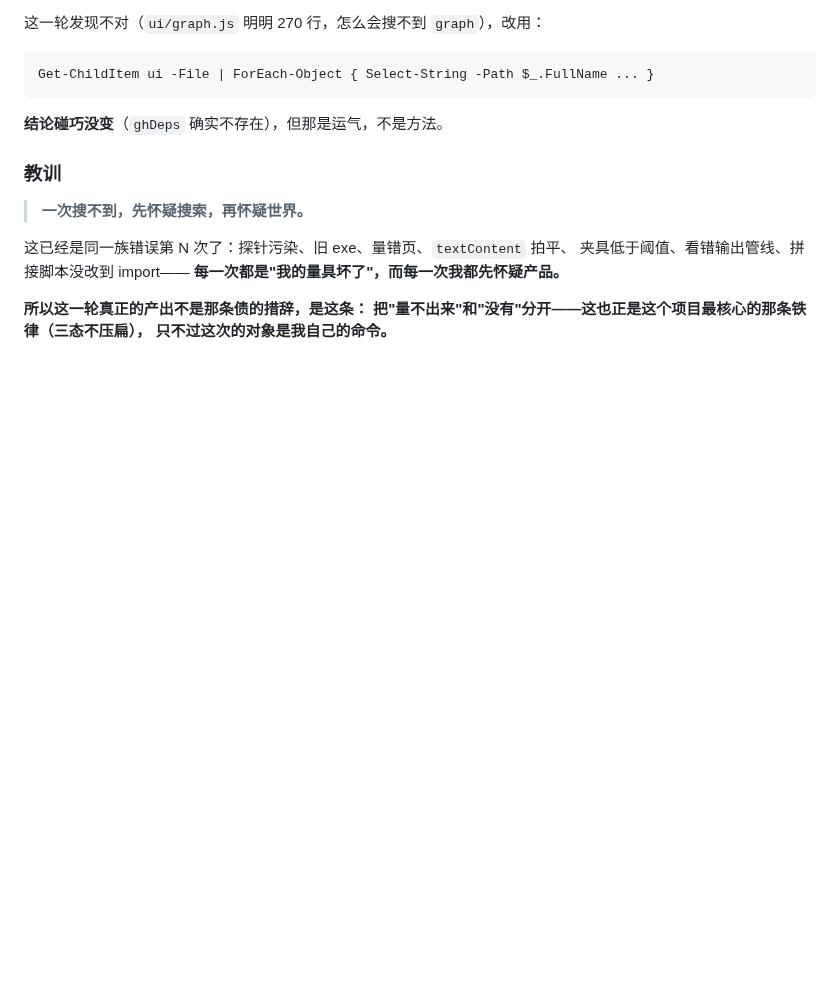
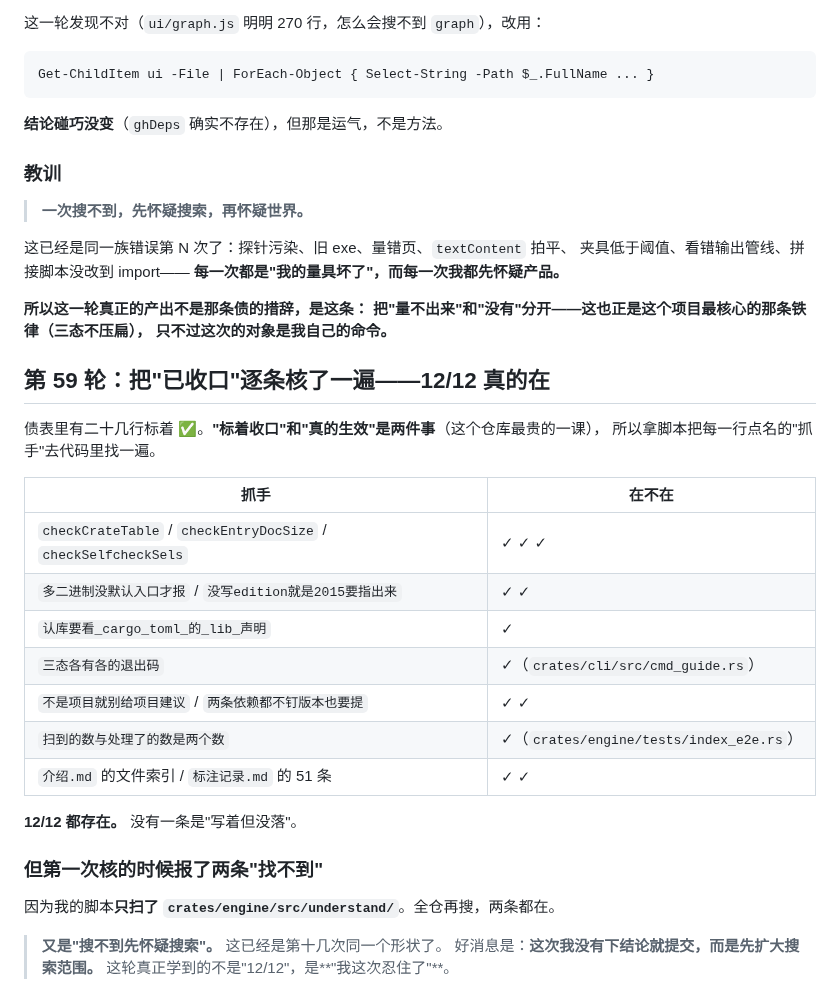
Before and after one commit to hpeng5271-blip/jingwei, a Markdown page: 事故账本.md, the part around the change. Drawn GitHub-style; blank space fills up the shorter version.

Commit message:
核账：债表里 12 条"已收口"的抓手，逐个去代码里找了一遍——12/12 都在
## 为什么核

这个仓库最贵的一课是"标着收口 ≠ 真的生效"——`Conclusion` 零调用当过抓手、
SEL 巡查过不存在的元素、`DOCS` 写死漏了 6 份文档。所以收尾时该做的是**核**，
不是再添新东西。

## 核什么

债表二十几行 ✅ 里点名的"抓手"，逐个去代码里找：

  checkCrateTable / checkEntryDocSize / checkSelfcheckSels      ✓ ✓ ✓
  多二进制没默认入口才报 / 没写edition就是2015要指出来          ✓ ✓
  认库要看_cargo_toml_的_lib_声明                                ✓
  三态各有各的退出码（在 crates/cli/src/cmd_guide.rs）          ✓
  不是项目就别给项目建议 / 两条依赖都不钉版本也要提              ✓ ✓
  扫到的数与处理了的数是两个数（在 engine/tests/index_e2e.rs）   ✓
  介绍.md 的文件索引 / 标注记录.md 的 51 条                      ✓ ✓

**12/12 都存在。没有一条"写着但没落"。**

## 但第一次核报了两条"找不到"

因为脚本**只扫了 crates/engine/src/understand/**。全仓再搜，两条都在。

> **又是"搜不到先怀疑搜索"。** 这已经是第十几次同一个形状了。

好消息是：**这次我没下结论就提交，而是先扩大搜索范围再判断。**

这轮真正学到的不是"12/12"，是**"我这次忍住了"**——前面十几次都先怀疑产品。

## 状态（收口核验）

  测试 345 条（engine 279 + 集成 48 + 外壳 53 + model 11）
  clippy 干净 · 工程门禁 9 项全绿（含自检选择器那条新判据）
  界面门禁绿 · 真源门禁绿 · AGENTS.md 294 行（上限 300）
  8 道门禁 7 绿；唯一红的仍是交付门禁（dist 里的包旧了），它红得对

```diff
--- a/事故账本.md
+++ b/事故账本.md
@@ -774,3 +774,27 @@ Get-ChildItem ui -File | ForEach-Object { Select-String -Path $_.FullName ... }
 **所以这一轮真正的产出不是那条债的措辞，是这条：
 把"量不出来"和"没有"分开——这也正是这个项目最核心的那条铁律（三态不压扁），
 只不过这次的对象是我自己的命令。**
+## 第 59 轮：把"已收口"逐条核了一遍——**12/12 真的在**
+
+债表里有二十几行标着 ✅。**"标着收口"和"真的生效"是两件事**（这个仓库最贵的一课），
+所以拿脚本把每一行点名的"抓手"去代码里找一遍。
+
+| 抓手 | 在不在 |
+|---|---|
+| `checkCrateTable` / `checkEntryDocSize` / `checkSelfcheckSels` | ✓ ✓ ✓ |
+| `多二进制没默认入口才报` / `没写edition就是2015要指出来` | ✓ ✓ |
+| `认库要看_cargo_toml_的_lib_声明` | ✓ |
+| `三态各有各的退出码` | ✓（`crates/cli/src/cmd_guide.rs`）|
+| `不是项目就别给项目建议` / `两条依赖都不钉版本也要提` | ✓ ✓ |
+| `扫到的数与处理了的数是两个数` | ✓（`crates/engine/tests/index_e2e.rs`）|
+| `介绍.md` 的文件索引 / `标注记录.md` 的 51 条 | ✓ ✓ |
+
+**12/12 都存在。** 没有一条是"写着但没落"。
+
+### 但第一次核的时候报了两条"找不到"
+
+因为我的脚本**只扫了 `crates/engine/src/understand/`**。全仓再搜，两条都在。
+
+> **又是"搜不到先怀疑搜索"。** 这已经是第十几次同一个形状了。
+> 好消息是：**这次我没有下结论就提交，而是先扩大搜索范围。**
+> 这轮真正学到的不是"12/12"，是**"我这次忍住了"**。
```
Also changed, not shown: AGENTS.md (+1 -0 lines).
